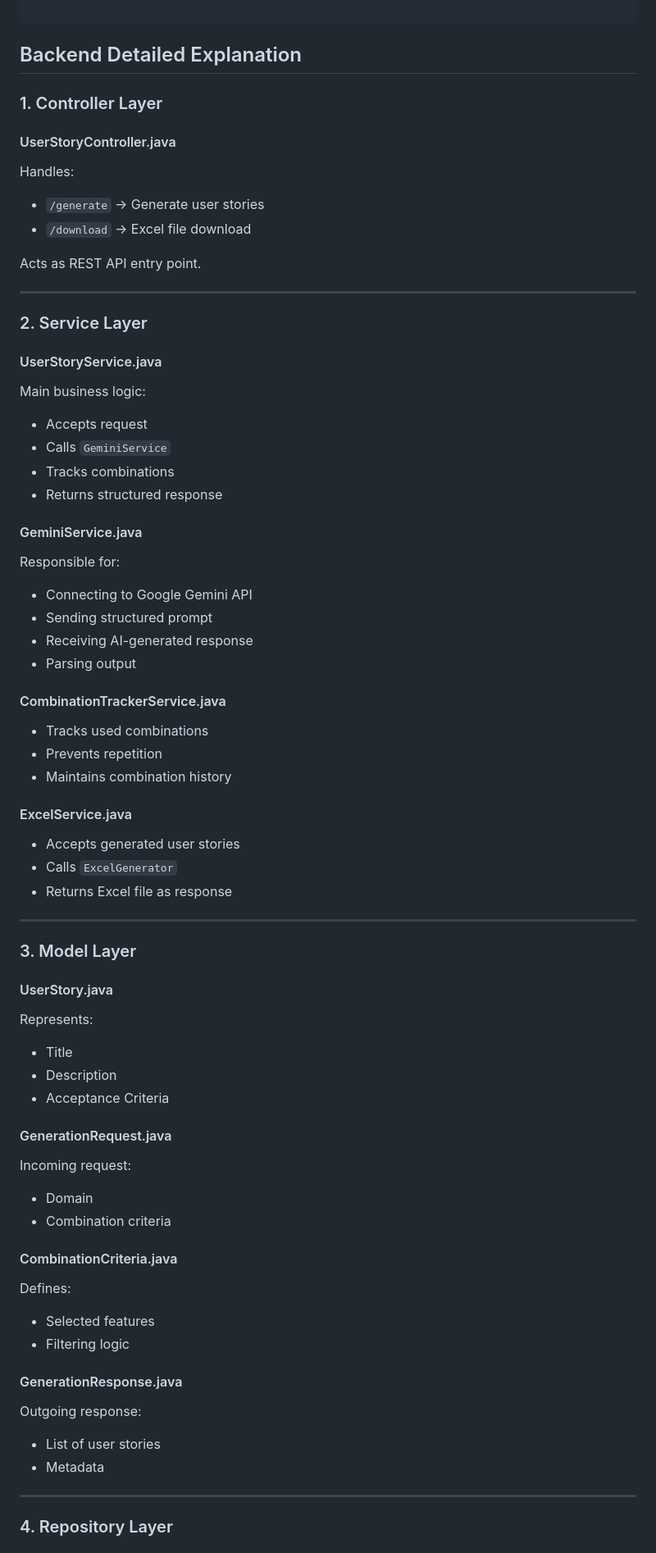
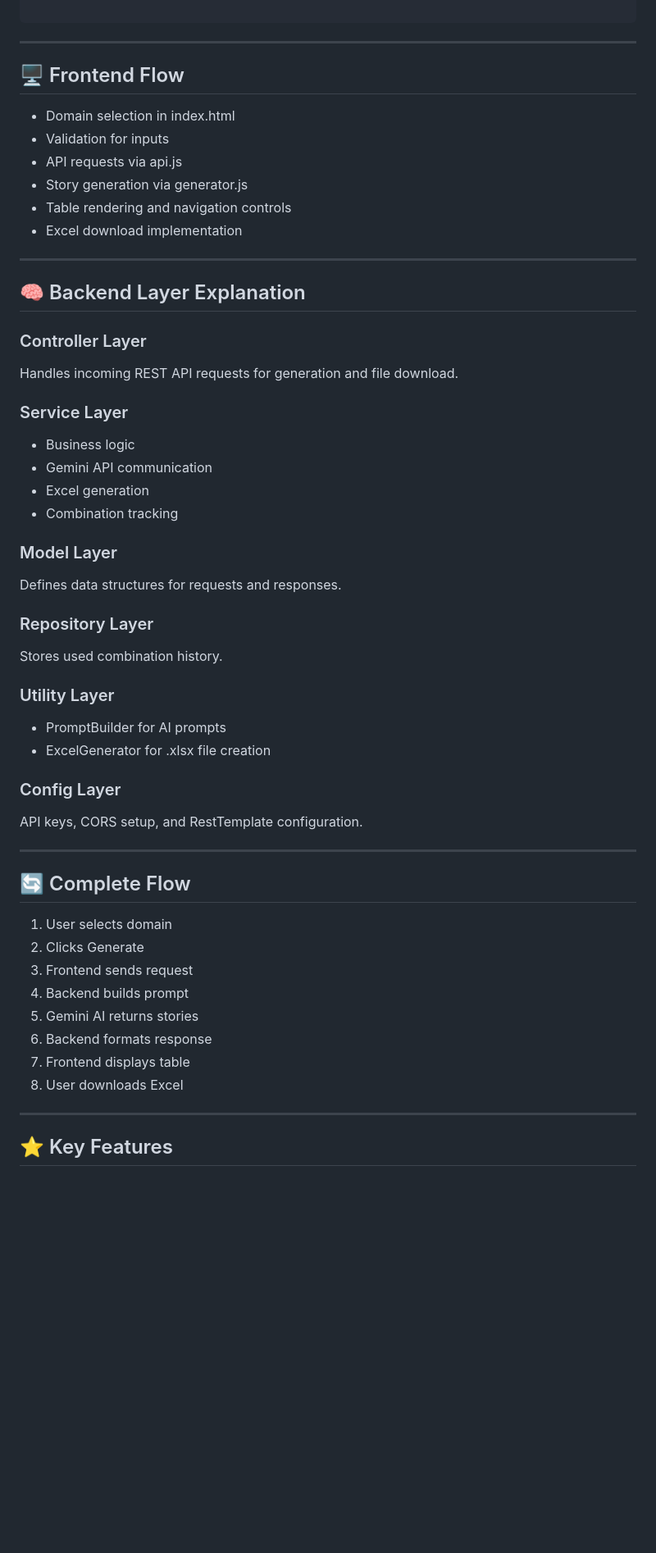
Before and after one commit to Sonukumar-lab/User_Story_Generator, a Markdown page: README.md, the part around one of its changes. Shown at 82% size. GitHub-like rendering; blank space fills up the shorter version.

Commit message:
Update README.md
Updated README.md for improved clarity and formatting.

````diff
--- a/README.md
+++ b/README.md
@@ -155,71 +100,63 @@ backend/
 
 ```
 
-## Backend Detailed Explanation
+---
 
-### 1. Controller Layer
+## 🖥️ Frontend Flow
 
-#### UserStoryController.java
-Handles:
-- `/generate` → Generate user stories
-- `/download` → Excel file download
-
-Acts as REST API entry point.
+* Domain selection in index.html
+* Validation for inputs
+* API requests via api.js
+* Story generation via generator.js
+* Table rendering and navigation controls
+* Excel download implementation
 
 ---
 
-### 2. Service Layer
+## 🧠 Backend Layer Explanation
 
-#### UserStoryService.java
-Main business logic:
-- Accepts request
-- Calls `GeminiService`
-- Tracks combinations
-- Returns structured response
+### Controller Layer
 
-#### GeminiService.java
-Responsible for:
-- Connecting to Google Gemini API
-- Sending structured prompt
-- Receiving AI-generated response
-- Parsing output
+Handles incoming REST API requests for generation and file download.
 
-#### CombinationTrackerService.java
-- Tracks used combinations
-- Prevents repetition
-- Maintains combination history
+### Service Layer
 
-#### ExcelService.java
-- Accepts generated user stories
-- Calls `ExcelGenerator`
-- Returns Excel file as response
+* Business logic
+* Gemini API communication
+* Excel generation
+* Combination tracking
+
+### Model Layer
+
+Defines data structures for requests and responses.
+
+### Repository Layer
+
+Stores used combination history.
+
+### Utility Layer
+
+* PromptBuilder for AI prompts
+* ExcelGenerator for .xlsx file creation
+
+### Config Layer
+
+API keys, CORS setup, and RestTemplate configuration.
 
 ---
 
-### 3. Model Layer
+## 🔄 Complete Flow
 
-#### UserStory.java
-Represents:
-- Title
-- Description
-- Acceptance Criteria
-
-#### GenerationRequest.java
-Incoming request:
-- Domain
-- Combination criteria
-
-#### CombinationCriteria.java
-Defines:
-- Selected features
-- Filtering logic
-
-#### GenerationResponse.java
-Outgoing response:
-- List of user stories
-- Metadata
+1. User selects domain
+2. Clicks Generate
+3. Frontend sends request
+4. Backend builds prompt
+5. Gemini AI returns stories
+6. Backend formats response
+7. Frontend displays table
+8. User downloads Excel
 
 ---
 
-### 4. Repository Layer
+## ⭐ Key Features
 
````
Also changed, not shown: other parts of README.md (+64 -214 lines).
